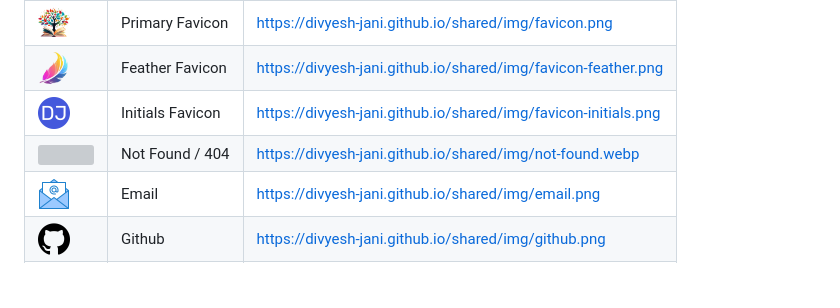
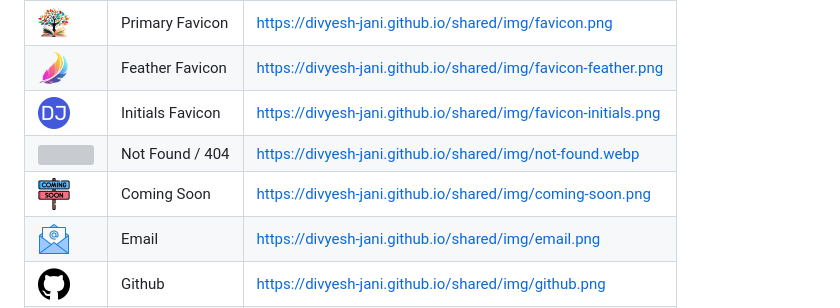
Before and after one commit to divyesh-jani/shared-resources, a Markdown page: README.md, the part around the change. Drawn GitHub-style; pictures changed too: img/coming-soon.png (added); blank space fills up the shorter version; grey boxes are pictures that could not be loaded.

Commit message:
Adding a coming soon image for pages under construction

```diff
--- a/README.md
+++ b/README.md
@@ -7,6 +7,7 @@ A repository to hold all common resources shared across projects.
 | <img src='img/favicon-feather.png' width='32' />          | Feather Favicon       | https://divyesh-jani.github.io/shared/img/favicon-feather.png     |
 | <img src='img/favicon-initials.png' width='32' />         | Initials Favicon      | https://divyesh-jani.github.io/shared/img/favicon-initials.png    |
 | <img src='img/not-found.webp' width='32' >                | Not Found / 404       | https://divyesh-jani.github.io/shared/img/not-found.webp          |
+| <img src='img/coming-soon.png' width='32' >               | Coming Soon           | https://divyesh-jani.github.io/shared/img/coming-soon.png         |
 | <img src='img/email.png' width='32' >                     | Email                 | https://divyesh-jani.github.io/shared/img/email.png               |
 | <img src='img/github.png' width='32' >                    | Github                | https://divyesh-jani.github.io/shared/img/github.png              |
 | <img src='img/linkedin.png' width='32' >                  | LinkedIn              | https://divyesh-jani.github.io/shared/img/linkedin.png            |
```
Also changed, not shown: 1 other file.
